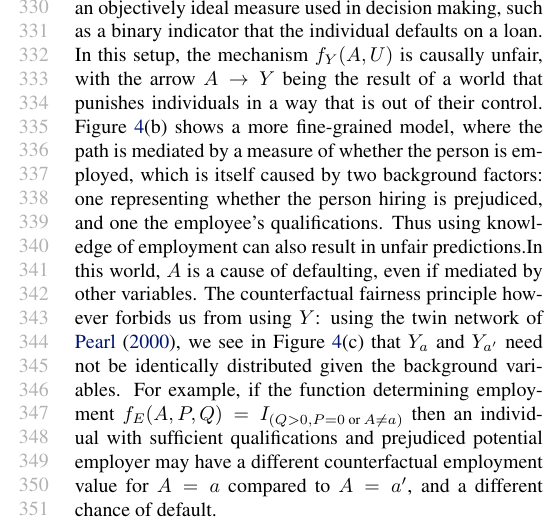
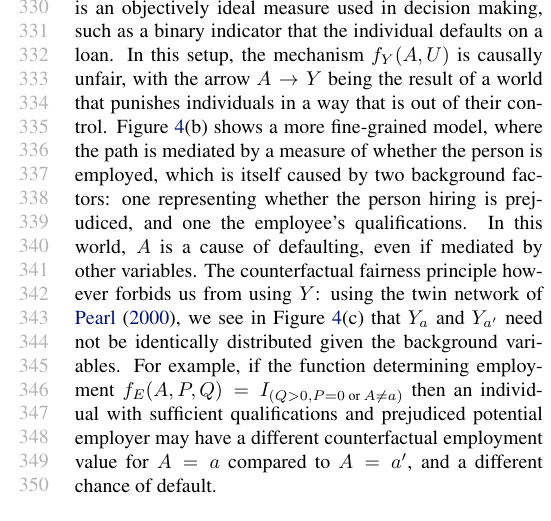
Before and after one commit to joftius/fairness, a LaTeX paper (writeup/ricardo_draft.tex, which reads writeup/fairness.tex): part of one column of page 4 of 10, cut so that both start at the same text. Compiled offline with pdfLaTeX.

Commit message:
footnote

```diff
--- a/writeup/fairness.tex
+++ b/writeup/fairness.tex
@@ -127,16 +127,19 @@ generated by an unfair world. For instance, $Y$ could be an indicator
 of whether a client defaults on a loan, while $\hat Y$ is the actual
 decision of giving the loan. Consider the DAG $A \rightarrow Y$ for a
 causal model where $V = \{A, Y\}$, and in Figure \ref{fig:ex1}(a) the
-DAG with explicit inclusion of set $U$ and independent of background variables. Assume $Y$ is an objectively
-ideal measure used in decision making, such as a binary
-indicator that the individual defaults on a loan. In this setup, the mechanism $f_Y(A, U)$ is causally unfair, with the arrow
-$A \rightarrow Y$ being the result of a world that punishes
-individuals in a way that is out of their control. Figure
-\ref{fig:ex1}(b) shows a more fine-grained  model, where
-the path is mediated by a measure of whether the person is employed,
-which is itself caused by two background factors: one representing
-whether the person hiring is prejudiced, and one the employee's qualifications. Thus using knowledge of employment can also
-result in unfair predictions.%  as it is affected by
+DAG with explicit inclusion of set $U$ and independent of background
+variables. Assume $Y$ is an objectively ideal measure used in decision
+making, such as a binary indicator that the individual defaults on a
+loan. In this setup, the mechanism $f_Y(A, U)$ is causally unfair,
+with the arrow $A \rightarrow Y$ being the result of a world that
+punishes individuals in a way that is out of their control. Figure
+\ref{fig:ex1}(b) shows a more fine-grained model, where the path is
+mediated by a measure of whether the person is employed, which is
+itself caused by two background factors: one representing whether the
+person hiring is prejudiced, and one the employee's
+qualifications. % Thus using knowledge of employment can also result in
+% unfair predictions.
+% as it is affected by
 % prejudice.
 In this world,
 $A$ is a cause of defaulting, even if mediated by other
```
